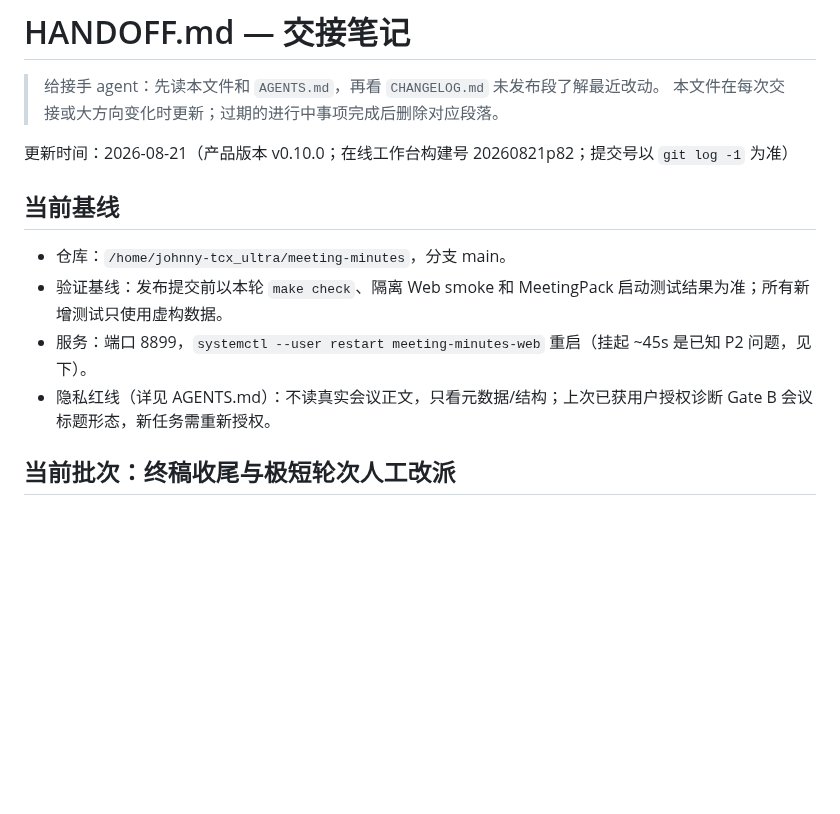
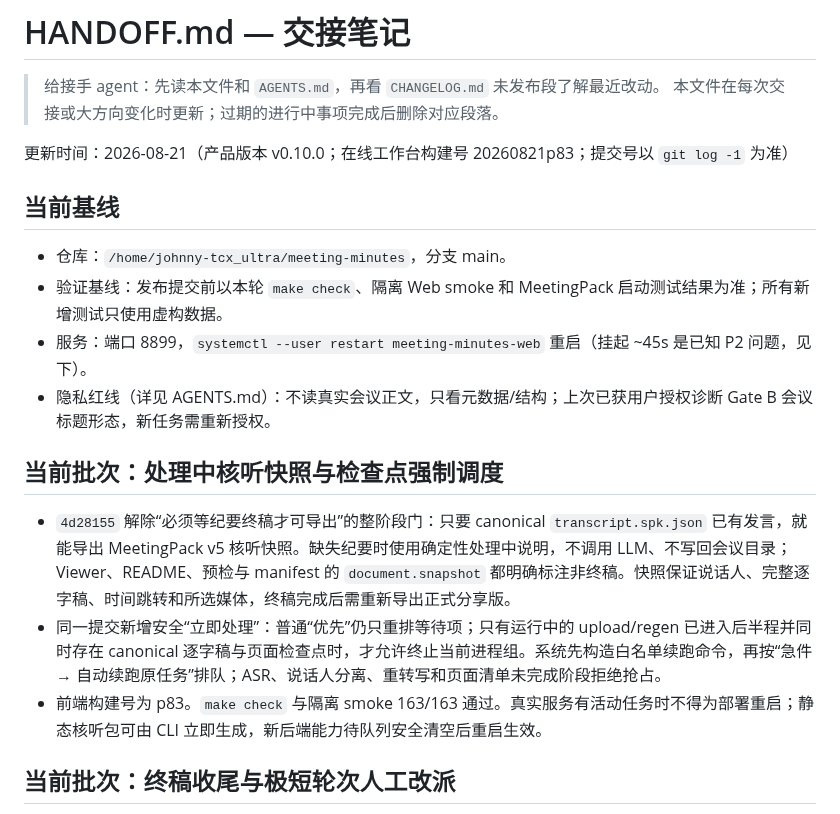
Before and after one commit to JohnnyBGoodeLithium/Local-Video-Meeting-Minutes, a Markdown page: HANDOFF.md, the part around the change. Drawn GitHub-style; blank space fills up the shorter version.

```diff
--- a/HANDOFF.md
+++ b/HANDOFF.md
@@ -3,7 +3,7 @@
 > 给接手 agent：先读本文件和 `AGENTS.md`，再看 `CHANGELOG.md` 未发布段了解最近改动。
 > 本文件在每次交接或大方向变化时更新；过期的进行中事项完成后删除对应段落。
 
-更新时间：2026-08-21（产品版本 v0.10.0；在线工作台构建号 20260821p82；提交号以 `git log -1` 为准）
+更新时间：2026-08-21（产品版本 v0.10.0；在线工作台构建号 20260821p83；提交号以 `git log -1` 为准）
 
 ## 当前基线
 
@@ -11,6 +11,12 @@
 - 验证基线：发布提交前以本轮 `make check`、隔离 Web smoke 和 MeetingPack 启动测试结果为准；所有新增测试只使用虚构数据。
 - 服务：端口 8899，`systemctl --user restart meeting-minutes-web` 重启（挂起 ~45s 是已知 P2 问题，见下）。
 - 隐私红线（详见 AGENTS.md）：不读真实会议正文，只看元数据/结构；上次已获用户授权诊断 Gate B 会议标题形态，新任务需重新授权。
+
+## 当前批次：处理中核听快照与检查点强制调度
+
+- `4d28155` 解除“必须等纪要终稿才可导出”的整阶段门：只要 canonical `transcript.spk.json` 已有发言，就能导出 MeetingPack v5 核听快照。缺失纪要时使用确定性处理中说明，不调用 LLM、不写回会议目录；Viewer、README、预检与 manifest 的 `document.snapshot` 都明确标注非终稿。快照保证说话人、完整逐字稿、时间跳转和所选媒体，终稿完成后需重新导出正式分享版。
+- 同一提交新增安全“立即处理”：普通“优先”仍只重排等待项；只有运行中的 upload/regen 已进入后半程并同时存在 canonical 逐字稿与页面检查点时，才允许终止当前进程组。系统先构造白名单续跑命令，再按“急件 → 自动续跑原任务”排队；ASR、说话人分离、重转写和页面清单未完成阶段拒绝抢占。
+- 前端构建号为 p83。`make check` 与隔离 smoke 163/163 通过。真实服务有活动任务时不得为部署重启；静态核听包可由 CLI 立即生成，新后端能力待队列安全清空后重启生效。
 
 ## 当前批次：终稿收尾与极短轮次人工改派
 
```
Also changed, not shown: docs/ENGINEERING_REVIEW.md (+6 -0 lines), docs/PRODUCT_FUNCTIONS.md (+2 -0 lines).
